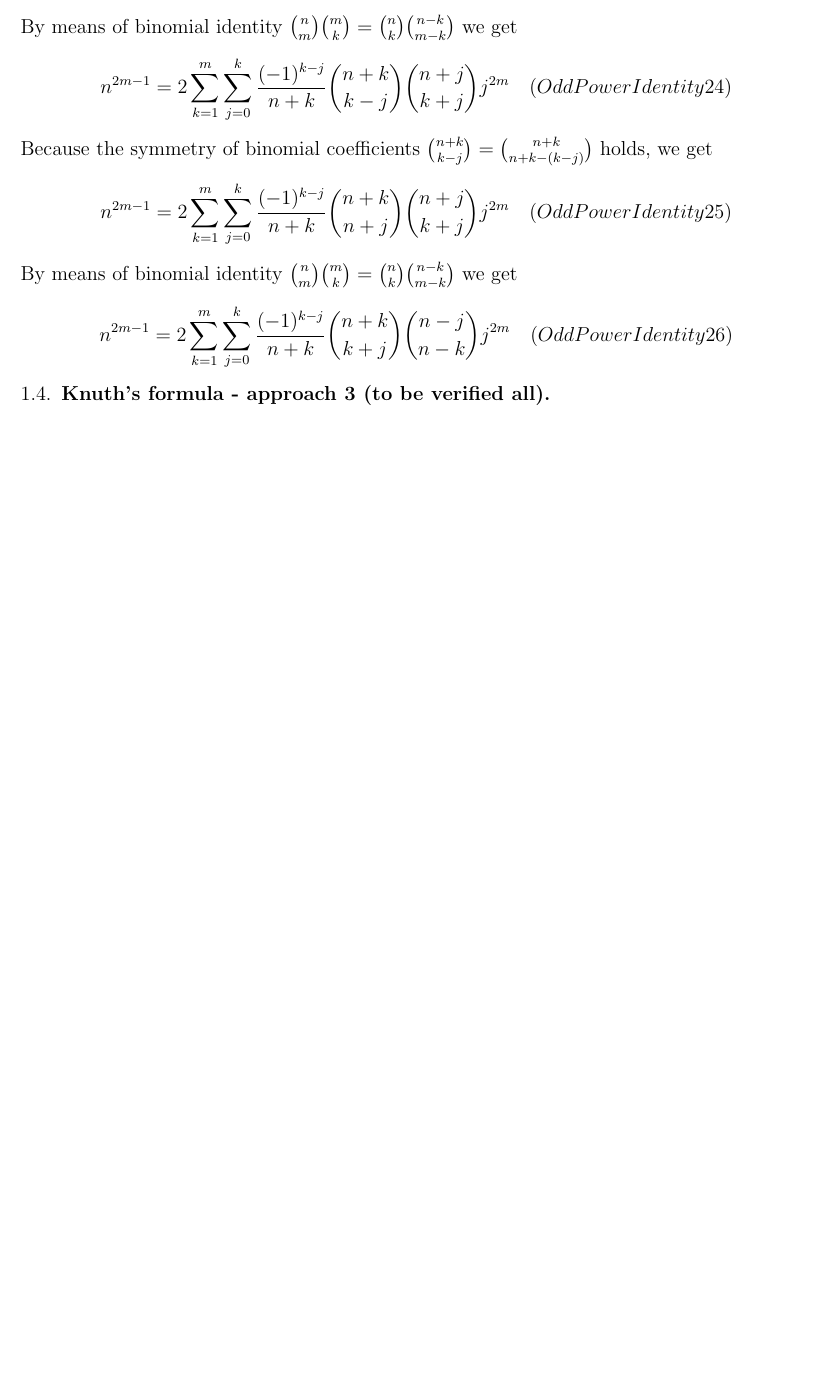
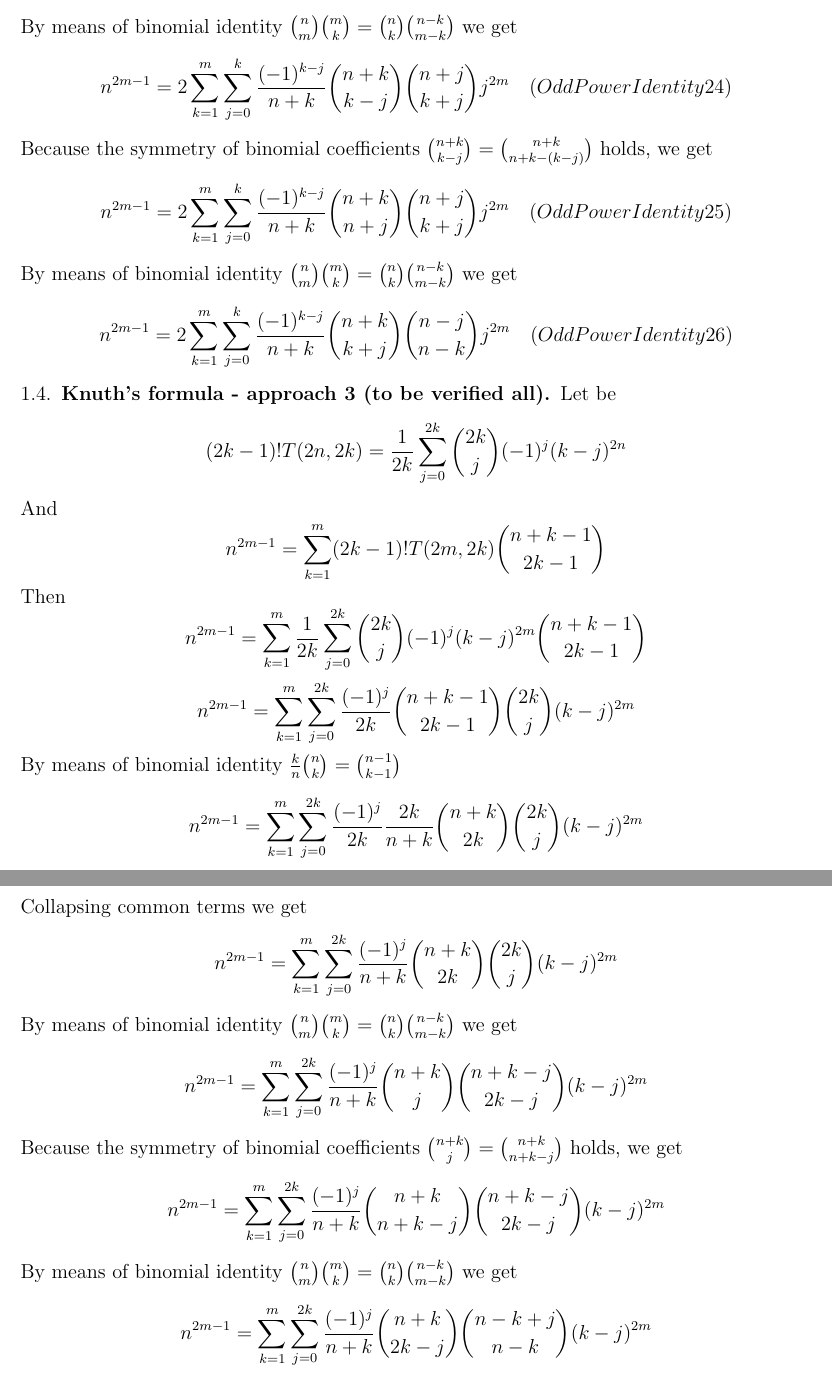
Before and after one commit to kolosovpetro/PolynomialIdentitiesInvolvingCentralFactorialNumbers, a LaTeX paper (src/polynomial-identities/polynomial-identities-main.tex, which reads src/polynomial-identities/knuth-identity-3.tex): part of page 3 of 3 before the commit and two parts of pages 3 and 4 of 4 after it, the two joined at a grey line, cut so that both start at the same text, the shorter picture padded with empty space. Compiled offline with pdfLaTeX.

Commit message:
odd power formula approach three

```diff
--- a/src/polynomial-identities/knuth-identity-3.tex
+++ b/src/polynomial-identities/knuth-identity-3.tex
@@ -1 +1,37 @@
 \subsection{Knuth's formula - approach 3 (to be verified all)}\label{subsec:knuth's-formula---approach-3-(to-be-verified-all)}
+Let be
+\begin{equation*}
+(2k-1)
+    !T(2n, 2k) = \frac{1}{2k} \sum_{j=0}^{2k} \binom{2k}{j} (-1)^{j} (k-j)^{2n}
+\end{equation*}
+And
+\begin{equation*}
+    n^{2m-1} = \sum_{k=1}^{m} (2k-1)! T(2m,2k) \binom{n+k-1}{2k-1}
+\end{equation*}
+Then
+\begin{equation*}
+    n^{2m-1} = \sum_{k=1}^{m} \frac{1}{2k} \sum_{j=0}^{2k} \binom{2k}{j} (-1)^{j} (k-j)^{2m} \binom{n+k-1}{2k-1}
+\end{equation*}
+\begin{equation*}
+    n^{2m-1} = \sum_{k=1}^{m} \sum_{j=0}^{2k} \frac{(-1)^{j}}{2k} \binom{n+k-1}{2k-1} \binom{2k}{j} (k-j)^{2m}
+\end{equation*}
+By means of binomial identity $\frac{k}{n} \binom{n}{k} = \binom{n-1}{k-1}$
+\begin{equation*}
+    n^{2m-1} = \sum_{k=1}^{m} \sum_{j=0}^{2k} \frac{(-1)^{j}}{2k} \frac{2k}{n+k} \binom{n+k}{2k} \binom{2k}{j} (k-j)^{2m}
+\end{equation*}
+Collapsing common terms we get
+\begin{equation*}
+    n^{2m-1} = \sum_{k=1}^{m} \sum_{j=0}^{2k} \frac{(-1)^{j}}{n+k} \binom{n+k}{2k} \binom{2k}{j} (k-j)^{2m}
+\end{equation*}
+By means of binomial identity $\binom{n}{m} \binom{m}{k} = \binom{n}{k} \binom{n-k}{m-k}$ we get
+\begin{equation*}
+    n^{2m-1} = \sum_{k=1}^{m} \sum_{j=0}^{2k} \frac{(-1)^{j}}{n+k} \binom{n+k}{j} \binom{n+k-j}{2k-j} (k-j)^{2m}
+\end{equation*}
+Because the symmetry of binomial coefficients $\binom{n+k}{j} = \binom{n+k}{n+k-j}$ holds, we get
+\begin{equation*}
+    n^{2m-1} = \sum_{k=1}^{m} \sum_{j=0}^{2k} \frac{(-1)^{j}}{n+k} \binom{n+k}{n+k-j} \binom{n+k-j}{2k-j} (k-j)^{2m}
+\end{equation*}
+By means of binomial identity $\binom{n}{m} \binom{m}{k} = \binom{n}{k} \binom{n-k}{m-k}$ we get
+\begin{equation*}
+    n^{2m-1} = \sum_{k=1}^{m} \sum_{j=0}^{2k} \frac{(-1)^{j}}{n+k} \binom{n+k}{2k-j} \binom{n-k+j}{n-k} (k-j)^{2m}
+\end{equation*}
```
Also changed, not shown: out/polynomial-identities-main.pdf.
